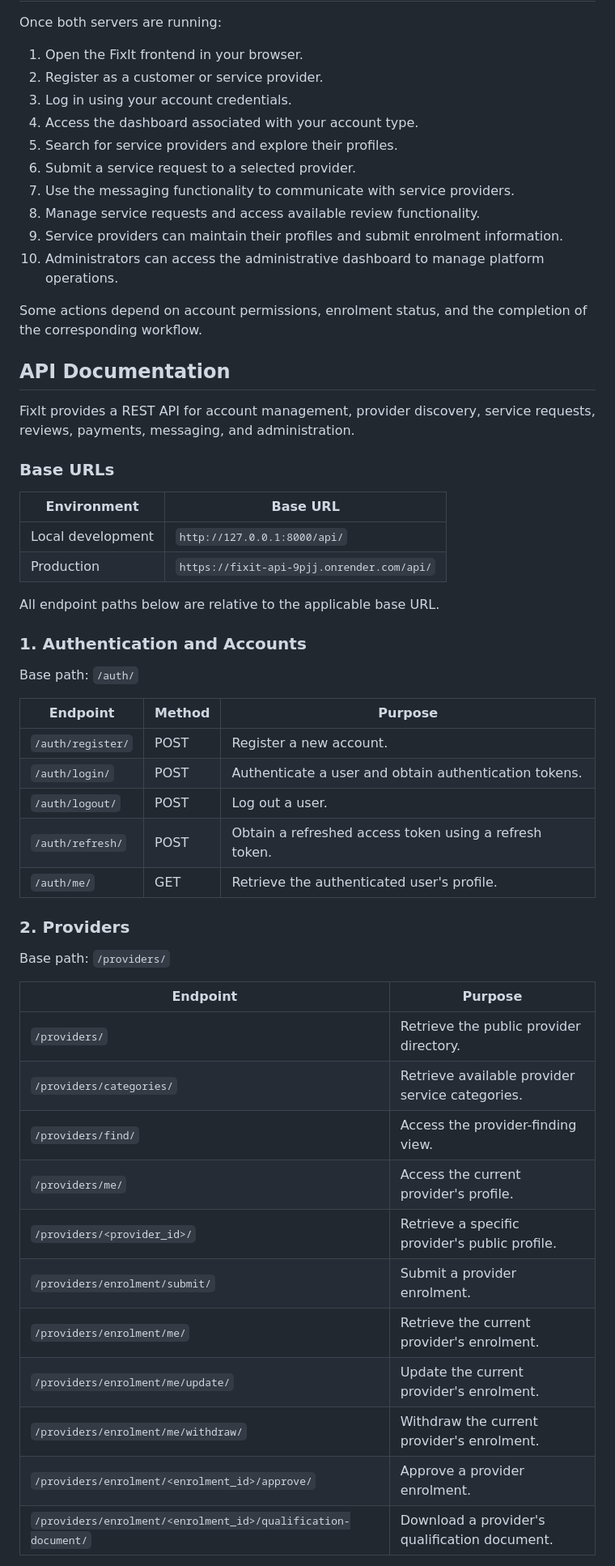
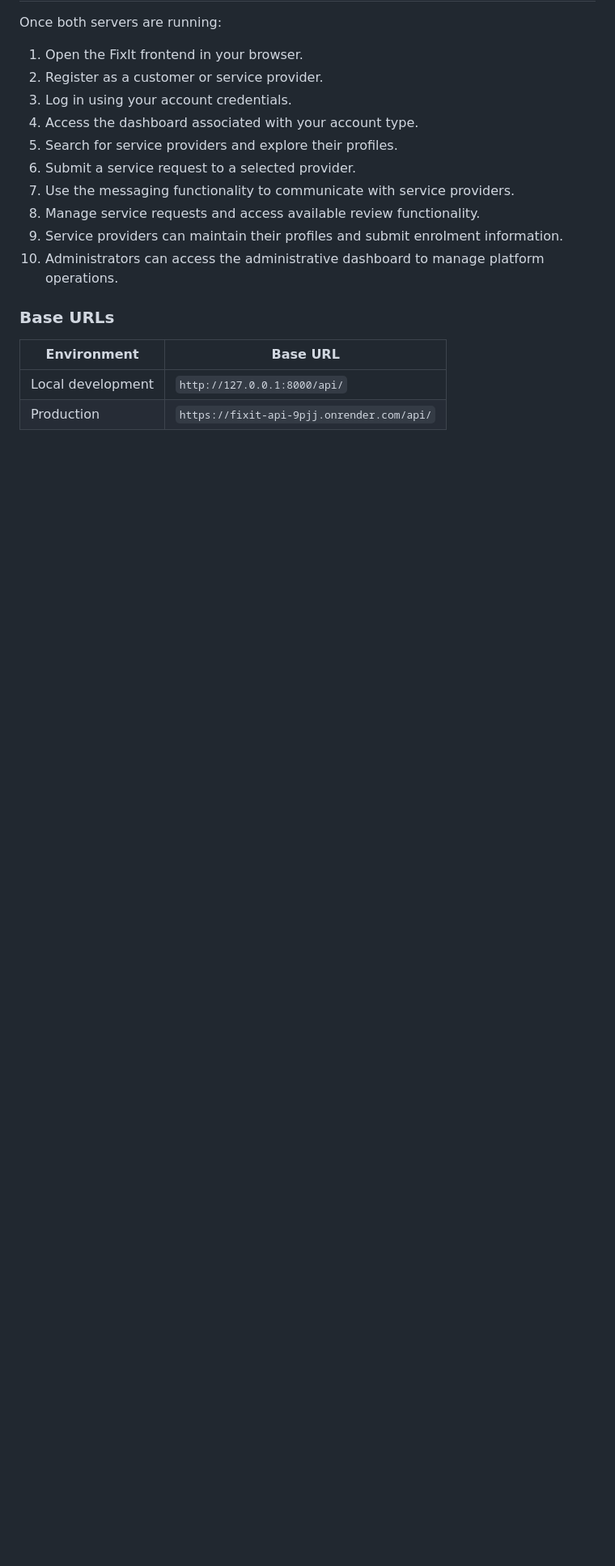
Before and after one commit to imaninaitore/FixIt, a Markdown page: README.md, the part around one of its changes. Shown at 81% size. Drawn GitHub-style; blank space fills up the shorter version.

```diff
--- a/README.md
+++ b/README.md
@@ -446,11 +446,6 @@ Once both servers are running:
 9. Service providers can maintain their profiles and submit enrolment information.
 10. Administrators can access the administrative dashboard to manage platform operations.
 
-Some actions depend on account permissions, enrolment status, and the completion of the corresponding workflow.
-
-## API Documentation
-
-FixIt provides a REST API for account management, provider discovery, service requests, reviews, payments, messaging, and administration.
 
 ### Base URLs
 
@@ -458,36 +453,3 @@ FixIt provides a REST API for account management, provider discovery, service re
 |---|---|
 | Local development | `http://127.0.0.1:8000/api/` |
 | Production | `https://fixit-api-9pjj.onrender.com/api/` |
-
-All endpoint paths below are relative to the applicable base URL.
-
-### 1. Authentication and Accounts
-
-Base path: `/auth/`
-
-| Endpoint | Method | Purpose |
-|---|---|---|
-| `/auth/register/` | POST | Register a new account. |
-| `/auth/login/` | POST | Authenticate a user and obtain authentication tokens. |
-| `/auth/logout/` | POST | Log out a user. |
-| `/auth/refresh/` | POST | Obtain a refreshed access token using a refresh token. |
-| `/auth/me/` | GET | Retrieve the authenticated user's profile. |
-
-### 2. Providers
-
-Base path: `/providers/`
-
-| Endpoint | Purpose |
-|---|---|
-| `/providers/` | Retrieve the public provider directory. |
-| `/providers/categories/` | Retrieve available provider service categories. |
-| `/providers/find/` | Access the provider-finding view. |
-| `/providers/me/` | Access the current provider's profile. |
-| `/providers/<provider_id>/` | Retrieve a specific provider's public profile. |
-| `/providers/enrolment/submit/` | Submit a provider enrolment. |
-| `/providers/enrolment/me/` | Retrieve the current provider's enrolment. |
-| `/providers/enrolment/me/update/` | Update the current provider's enrolment. |
-| `/providers/enrolment/me/withdraw/` | Withdraw the current provider's enrolment. |
-| `/providers/enrolment/<enrolment_id>/approve/` | Approve a provider enrolment. |
-| `/providers/enrolment/<enrolment_id>/qualification-document/` | Download a provider's qualification document. |
-
```
Also changed, not shown: other parts of README.md (+0 -96 lines).
